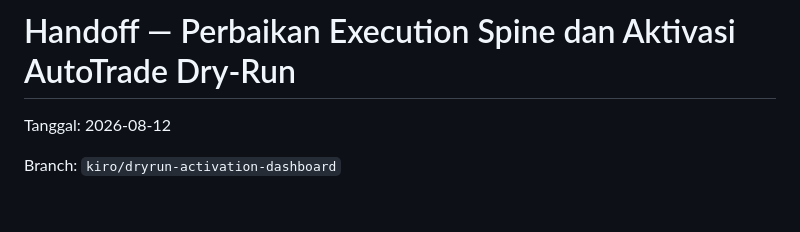
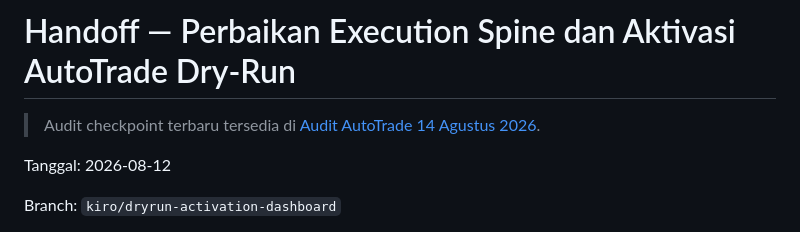
Before and after one commit to akwsa/advanced_crypto_bot, a Markdown page: advanced_crypto_bot/docs/HANDOFF_2026-08-12_autotrade_execution_repair.md, the part around the change. Drawn GitHub-style; blank space fills up the shorter version.

Commit message:
docs: record autotrade 24h checkpoint audit

```diff
--- a/advanced_crypto_bot/docs/HANDOFF_2026-08-12_autotrade_execution_repair.md
+++ b/advanced_crypto_bot/docs/HANDOFF_2026-08-12_autotrade_execution_repair.md
@@ -1,4 +1,7 @@
 # Handoff — Perbaikan Execution Spine dan Aktivasi AutoTrade Dry-Run
+
+> Audit checkpoint terbaru tersedia di
+> [Audit AutoTrade 14 Agustus 2026](AUDIT_2026-08-14_autotrade_24h_checkpoint.md).
 
 Tanggal: 2026-08-12
 
```
Also changed, not shown: advanced_crypto_bot/docs/AUDIT_2026-08-14_autotrade_24h_checkpoint.md (added, +167 -0 lines).
